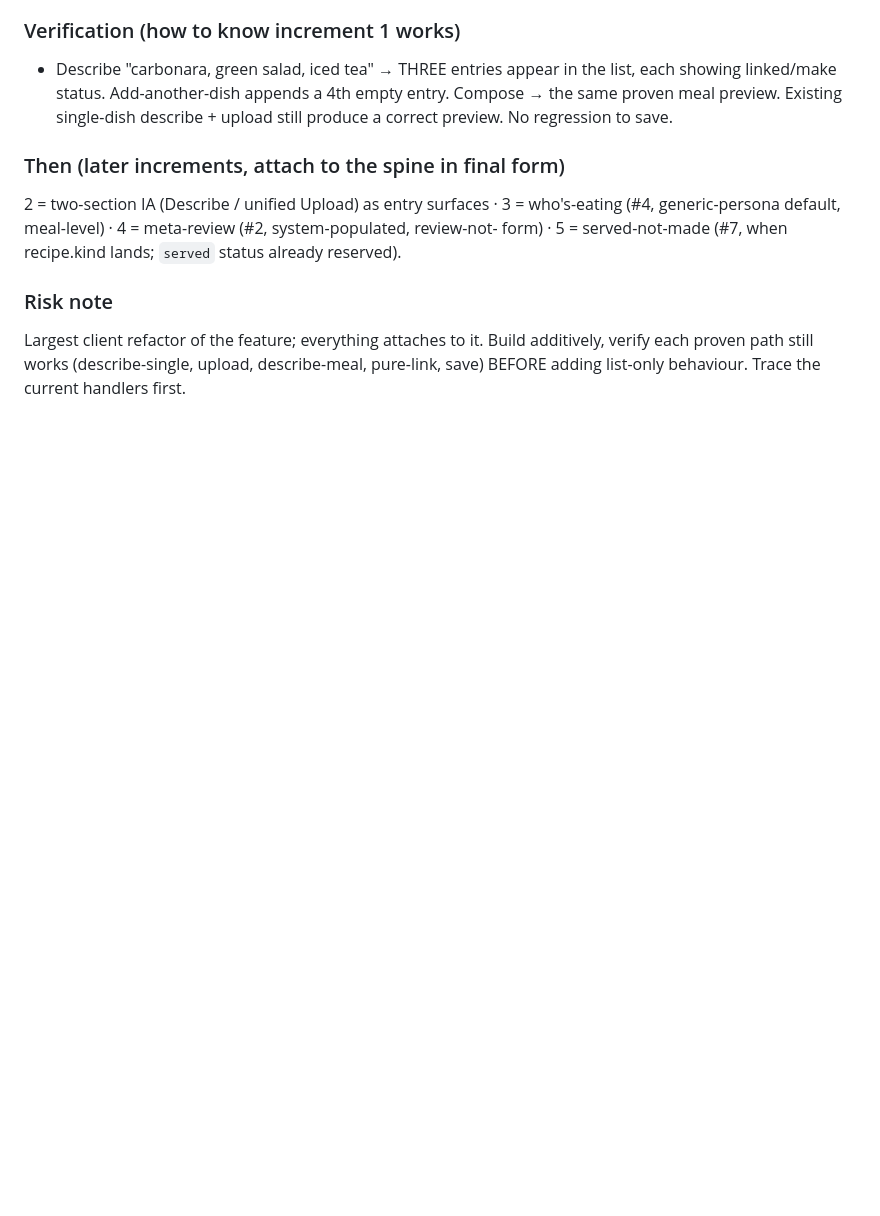
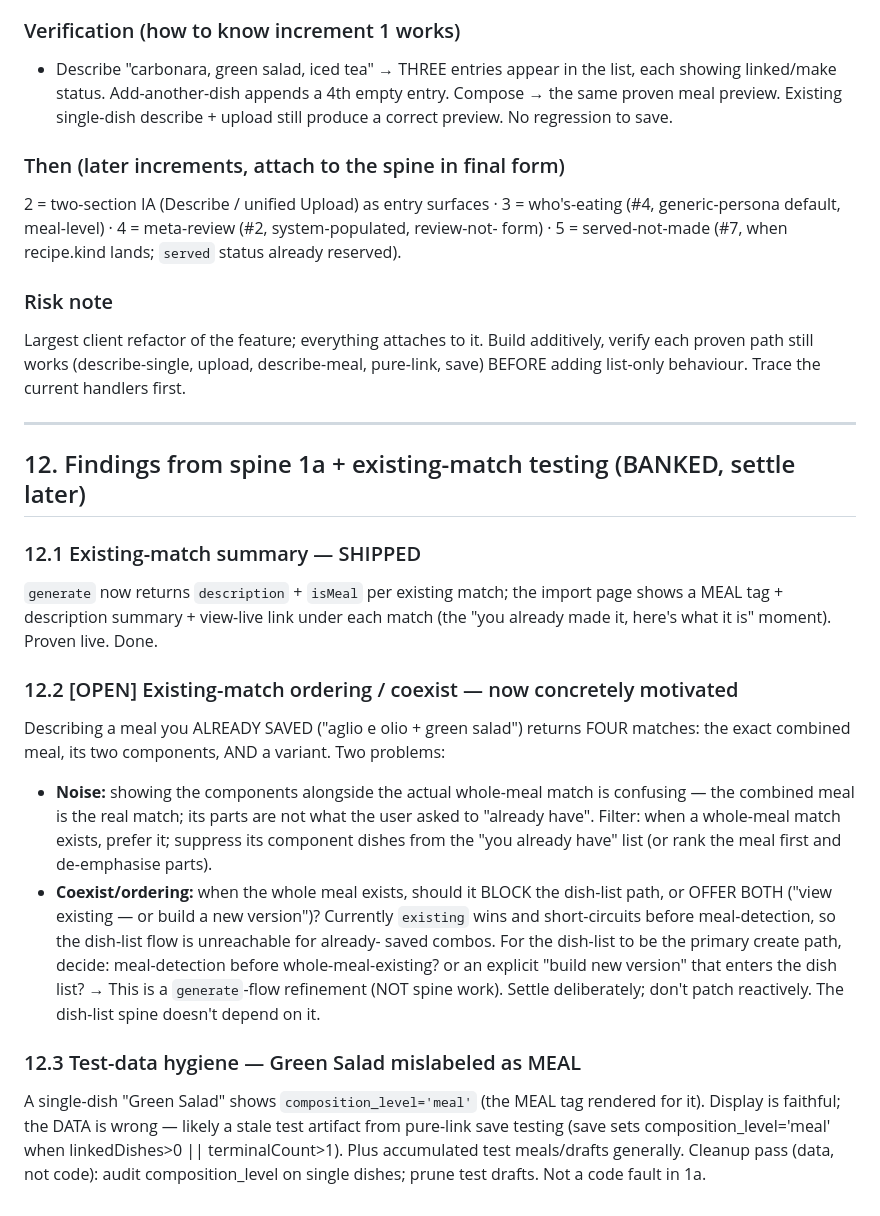
Before and after one commit to rasmusrasmusson/soupdog, a Markdown page: docs/Soupdog_Dish_List_Create_Model_Design_v0_1.md, the part around the change. Rendered like a GitHub page; blank space fills up the shorter version.

Commit message:
docs: bank existing-match ordering/coexist question + Green Salad mislabel finding

```diff
--- a/docs/Soupdog_Dish_List_Create_Model_Design_v0_1.md
+++ b/docs/Soupdog_Dish_List_Create_Model_Design_v0_1.md
@@ -229,3 +229,34 @@ form) · 5 = served-not-made (#7, when recipe.kind lands; `served` status alread
 Largest client refactor of the feature; everything attaches to it. Build additively,
 verify each proven path still works (describe-single, upload, describe-meal, pure-link,
 save) BEFORE adding list-only behaviour. Trace the current handlers first.
+
+---
+
+## 12. Findings from spine 1a + existing-match testing (BANKED, settle later)
+
+### 12.1 Existing-match summary — SHIPPED
+`generate` now returns `description` + `isMeal` per existing match; the import page shows
+a MEAL tag + description summary + view-live link under each match (the "you already made
+it, here's what it is" moment). Proven live. Done.
+
+### 12.2 [OPEN] Existing-match ordering / coexist — now concretely motivated
+Describing a meal you ALREADY SAVED ("aglio e olio + green salad") returns FOUR matches:
+the exact combined meal, its two components, AND a variant. Two problems:
+- **Noise:** showing the components alongside the actual whole-meal match is confusing —
+  the combined meal is the real match; its parts are not what the user asked to "already
+  have". Filter: when a whole-meal match exists, prefer it; suppress its component dishes
+  from the "you already have" list (or rank the meal first and de-emphasise parts).
+- **Coexist/ordering:** when the whole meal exists, should it BLOCK the dish-list path, or
+  OFFER BOTH ("view existing — or build a new version")? Currently `existing` wins and
+  short-circuits before meal-detection, so the dish-list flow is unreachable for already-
+  saved combos. For the dish-list to be the primary create path, decide: meal-detection
+  before whole-meal-existing? or an explicit "build new version" that enters the dish list?
+→ This is a `generate`-flow refinement (NOT spine work). Settle deliberately; don't patch
+reactively. The dish-list spine doesn't depend on it.
+
+### 12.3 Test-data hygiene — Green Salad mislabeled as MEAL
+A single-dish "Green Salad" shows `composition_level='meal'` (the MEAL tag rendered for it).
+Display is faithful; the DATA is wrong — likely a stale test artifact from pure-link save
+testing (save sets composition_level='meal' when linkedDishes>0 || terminalCount>1). Plus
+accumulated test meals/drafts generally. Cleanup pass (data, not code): audit
+composition_level on single dishes; prune test drafts. Not a code fault in 1a.
```
